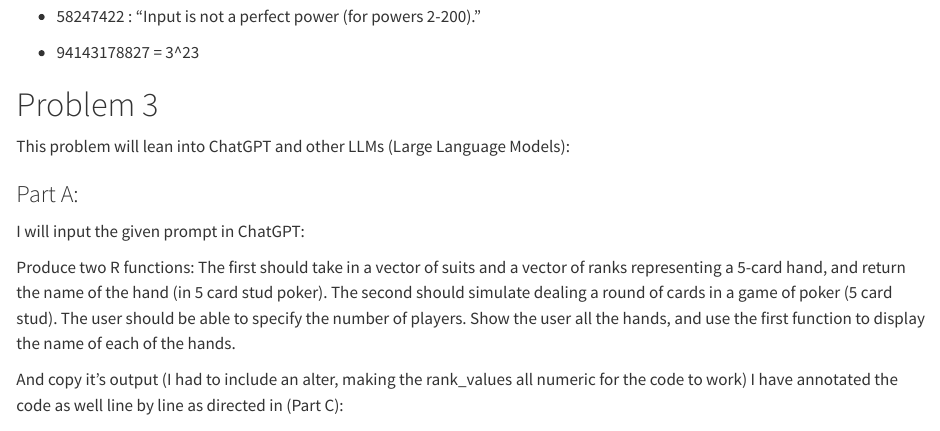
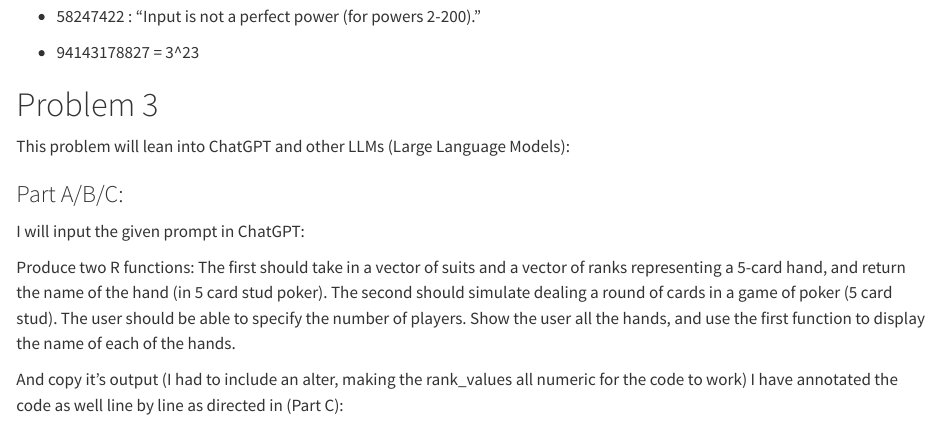
Before and after one commit to heleyna-tuck/ProblemSet1-HT, a Quarto document (ProblemSet1_HT.qmd): the page in a window 1100 px wide, from 6180 px down. Rendered offline with R 4.5, knitr and Pandoc in place of Quarto, with nearby package versions; code that draws random numbers runs with fixed seeds of ours; some code elsewhere in the file could not run offline; long lines of code are wrapped.

Commit message:
Minor changes to text.

```diff
--- a/ProblemSet1_HT.qmd
+++ b/ProblemSet1_HT.qmd
@@ -190,7 +196,7 @@
 
 This problem will lean into ChatGPT and other LLMs (Large Language Models):
 
-### Part A:
+### Part A/B/C:
 
 I will input the given prompt in ChatGPT:
 
```
Also changed, not shown: ProblemSet1_HT.qmd (25 more changed lines).
